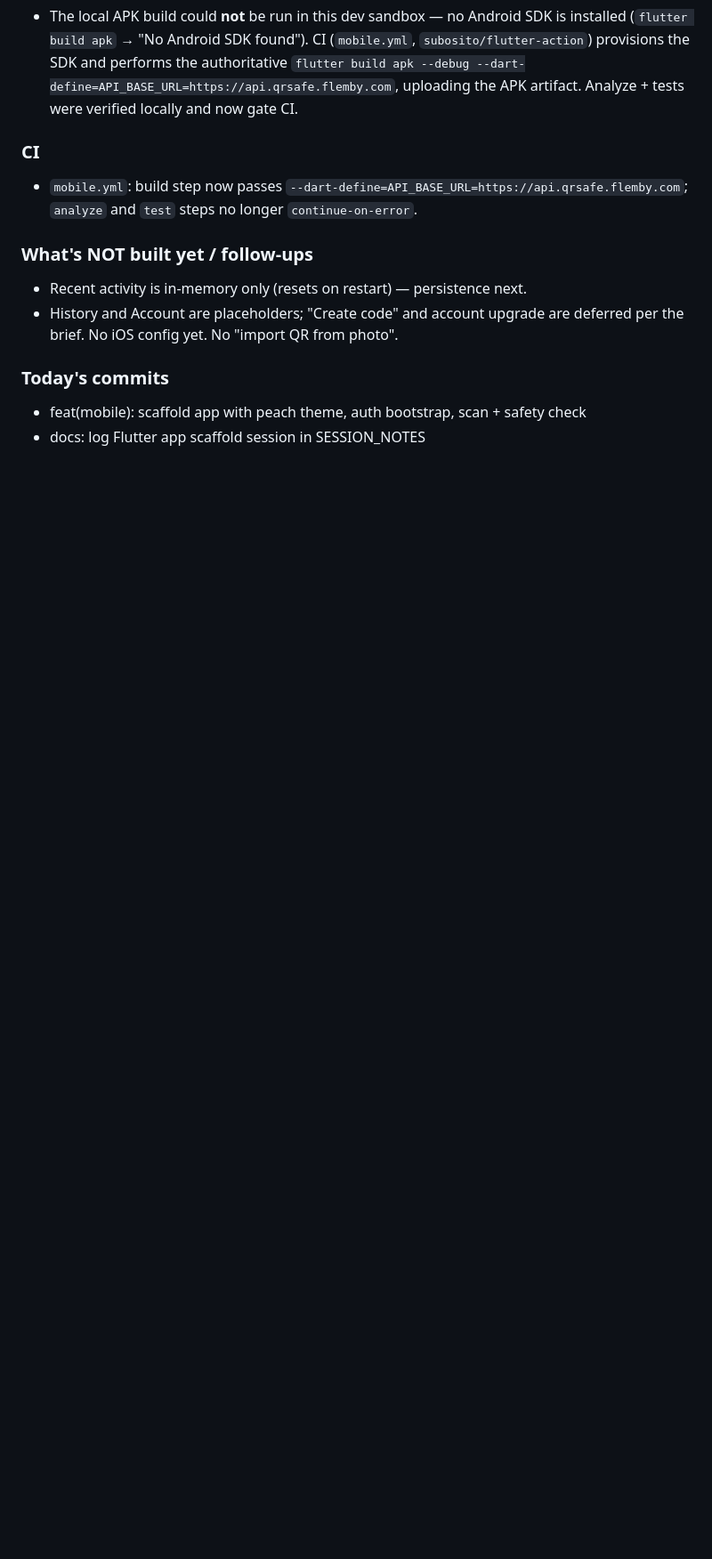
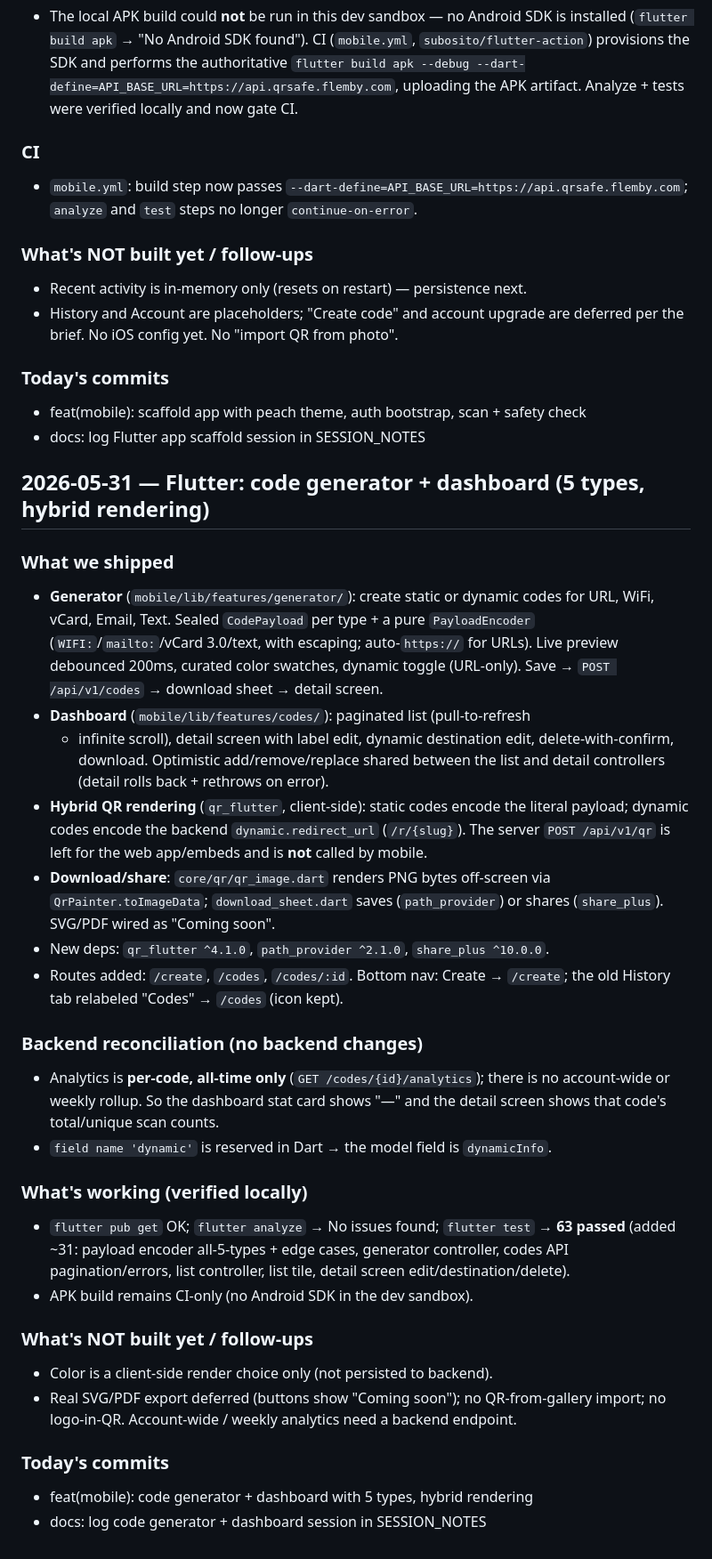
Before and after one commit to Overover1400/qrsafe, a Markdown page: SESSION_NOTES.md, the part around the change. Shown at 89% size. GitHub-like rendering; blank space fills up the shorter version.

Commit message:
docs: log code generator + dashboard session in SESSION_NOTES
Co-Authored-By: Claude Opus 4.8 (1M context) <noreply@anthropic.com>

```diff
--- a/SESSION_NOTES.md
+++ b/SESSION_NOTES.md
@@ -339,3 +339,49 @@
 ### Today's commits
 - feat(mobile): scaffold app with peach theme, auth bootstrap, scan + safety check
 - docs: log Flutter app scaffold session in SESSION_NOTES
+
+## 2026-05-31 — Flutter: code generator + dashboard (5 types, hybrid rendering)
+
+### What we shipped
+- **Generator** (`mobile/lib/features/generator/`): create static or dynamic
+  codes for URL, WiFi, vCard, Email, Text. Sealed `CodePayload` per type + a
+  pure `PayloadEncoder` (`WIFI:`/`mailto:`/vCard 3.0/text, with escaping;
+  auto-`https://` for URLs). Live preview debounced 200ms, curated color
+  swatches, dynamic toggle (URL-only). Save → `POST /api/v1/codes` → download
+  sheet → detail screen.
+- **Dashboard** (`mobile/lib/features/codes/`): paginated list (pull-to-refresh
+  + infinite scroll), detail screen with label edit, dynamic destination edit,
+  delete-with-confirm, download. Optimistic add/remove/replace shared between
+  the list and detail controllers (detail rolls back + rethrows on error).
+- **Hybrid QR rendering** (`qr_flutter`, client-side): static codes encode the
+  literal payload; dynamic codes encode the backend `dynamic.redirect_url`
+  (`/r/{slug}`). The server `POST /api/v1/qr` is left for the web app/embeds and
+  is **not** called by mobile.
+- **Download/share**: `core/qr/qr_image.dart` renders PNG bytes off-screen via
+  `QrPainter.toImageData`; `download_sheet.dart` saves (`path_provider`) or
+  shares (`share_plus`). SVG/PDF wired as "Coming soon".
+- New deps: `qr_flutter ^4.1.0`, `path_provider ^2.1.0`, `share_plus ^10.0.0`.
+- Routes added: `/create`, `/codes`, `/codes/:id`. Bottom nav: Create →
+  `/create`; the old History tab relabeled "Codes" → `/codes` (icon kept).
+
+### Backend reconciliation (no backend changes)
+- Analytics is **per-code, all-time only** (`GET /codes/{id}/analytics`); there
+  is no account-wide or weekly rollup. So the dashboard stat card shows "—" and
+  the detail screen shows that code's total/unique scan counts.
+- `field name 'dynamic'` is reserved in Dart → the model field is `dynamicInfo`.
+
+### What's working (verified locally)
+- `flutter pub get` OK; `flutter analyze` → No issues found; `flutter test` →
+  **63 passed** (added ~31: payload encoder all-5-types + edge cases, generator
+  controller, codes API pagination/errors, list controller, list tile, detail
+  screen edit/destination/delete).
+- APK build remains CI-only (no Android SDK in the dev sandbox).
+
+### What's NOT built yet / follow-ups
+- Color is a client-side render choice only (not persisted to backend).
+- Real SVG/PDF export deferred (buttons show "Coming soon"); no QR-from-gallery
+  import; no logo-in-QR. Account-wide / weekly analytics need a backend endpoint.
+
+### Today's commits
+- feat(mobile): code generator + dashboard with 5 types, hybrid rendering
+- docs: log code generator + dashboard session in SESSION_NOTES
```
